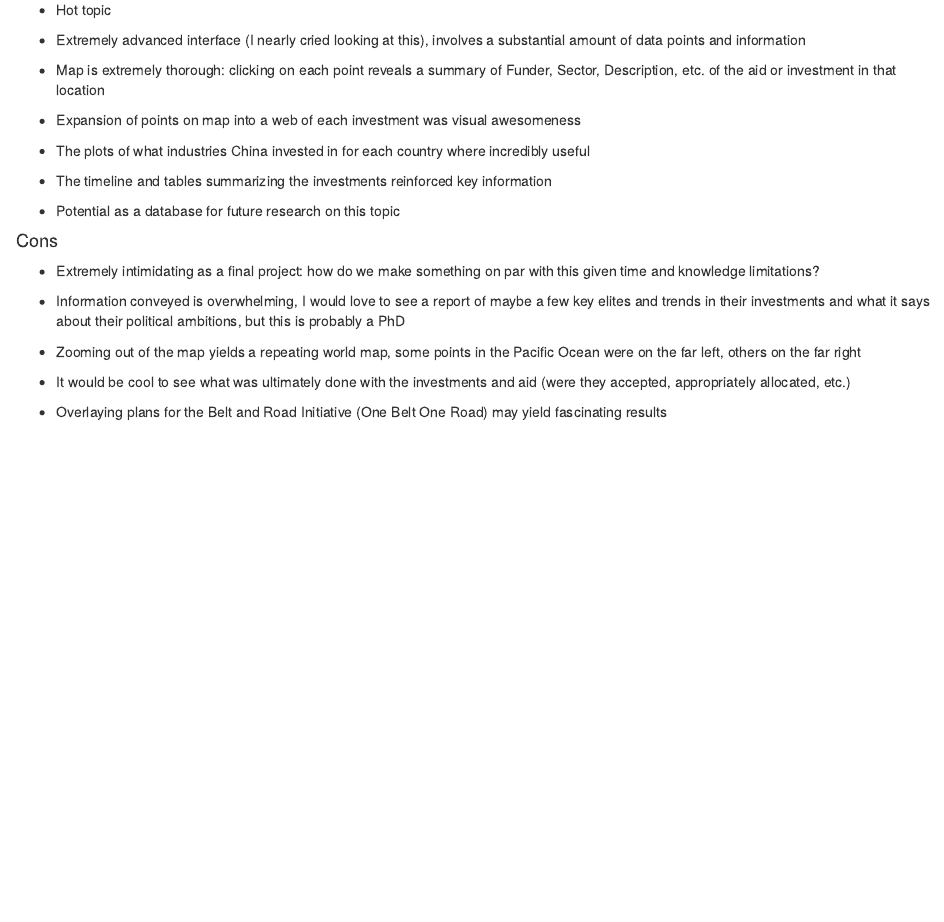
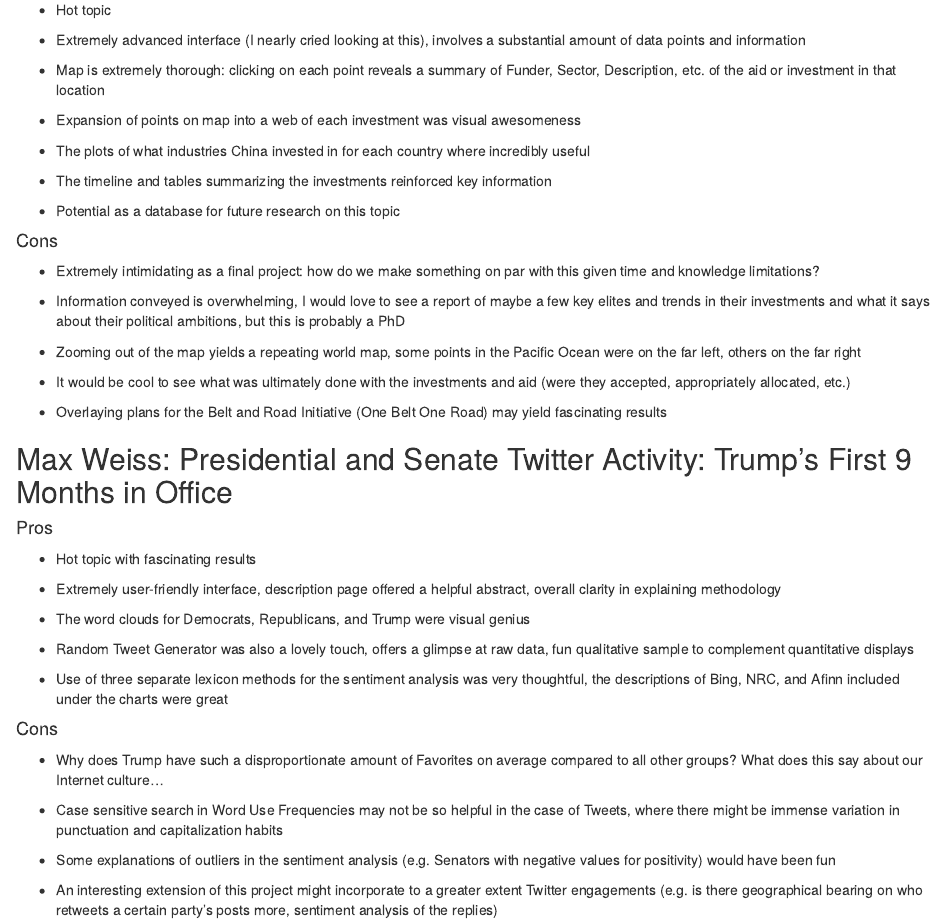
Before and after one commit to marzipan241/final-project-milestone-2019-03-29, an R Markdown document (final-project-milestone-2019-03-29.Rmd): the page in a window 1100 px wide, from 250 px down. The pictures show the output file final-project-milestone-2019-03-29.html that the author committed with the source, opened offline.

Commit message:
completed feedback

```diff
--- a/final-project-milestone-2019-03-29.Rmd
+++ b/final-project-milestone-2019-03-29.Rmd
@@ -39,3 +35,29 @@
 * It would be cool to see what was ultimately done with the investments and aid (were they accepted, appropriately allocated, etc.)
 
 * Overlaying plans for the Belt and Road Initiative (One Belt One Road) may yield fascinating results
+
+
+## Max Weiss: Presidential and Senate Twitter Activity: Trump’s First 9 Months in Office
+
+####Pros
+
+* Hot topic with fascinating results
+
+* Extremely user-friendly interface, description page offered a helpful abstract, overall clarity in explaining methodology
+
+* The word clouds for Democrats, Republicans, and Trump were visual genius
+
+* Random Tweet Generator was also a lovely touch, offers a glimpse at raw data, fun qualitative sample to complement quantitative displays
+
+* Use of three separate lexicon methods for the sentiment analysis was very thoughtful, the descriptions of Bing, NRC, and Afinn included under the charts were great
+
+
+####Cons
+
+* Why does Trump have such a disproportionate amount of Favorites on average compared to all other groups? What does this say about our Internet culture...
+
+* Case sensitive search in Word Use Frequencies may not be so helpful in the case of Tweets, where there might be immense variation in punctuation and capitalization habits
+
+* Some explanations of outliers in the sentiment analysis (e.g. Senators with negative values for positivity) would have been fun
+
+* An interesting extension of this project might incorporate to a greater extent Twitter engagements (e.g. is there geographical bearing on who retweets a certain party's posts more, sentiment analysis of the replies)
```
Also changed, not shown: README.md, final-project-milestone-2019-03-29.html, final-project-milestone-2019-03-29.Rmd (4 more changed lines).
